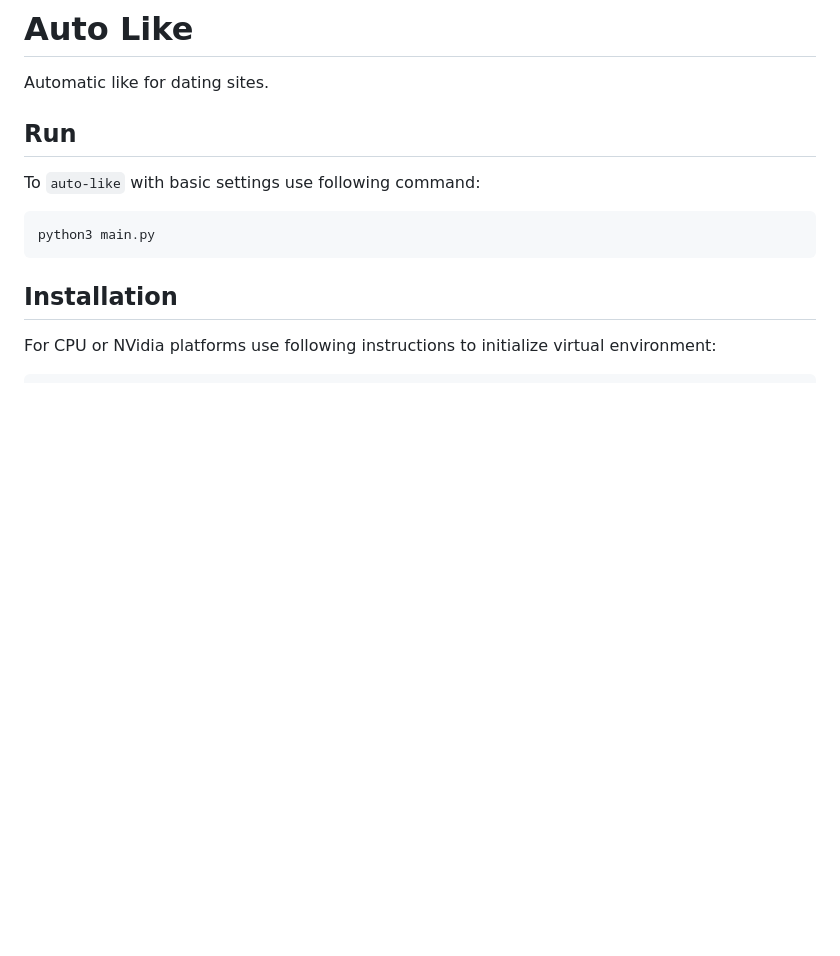
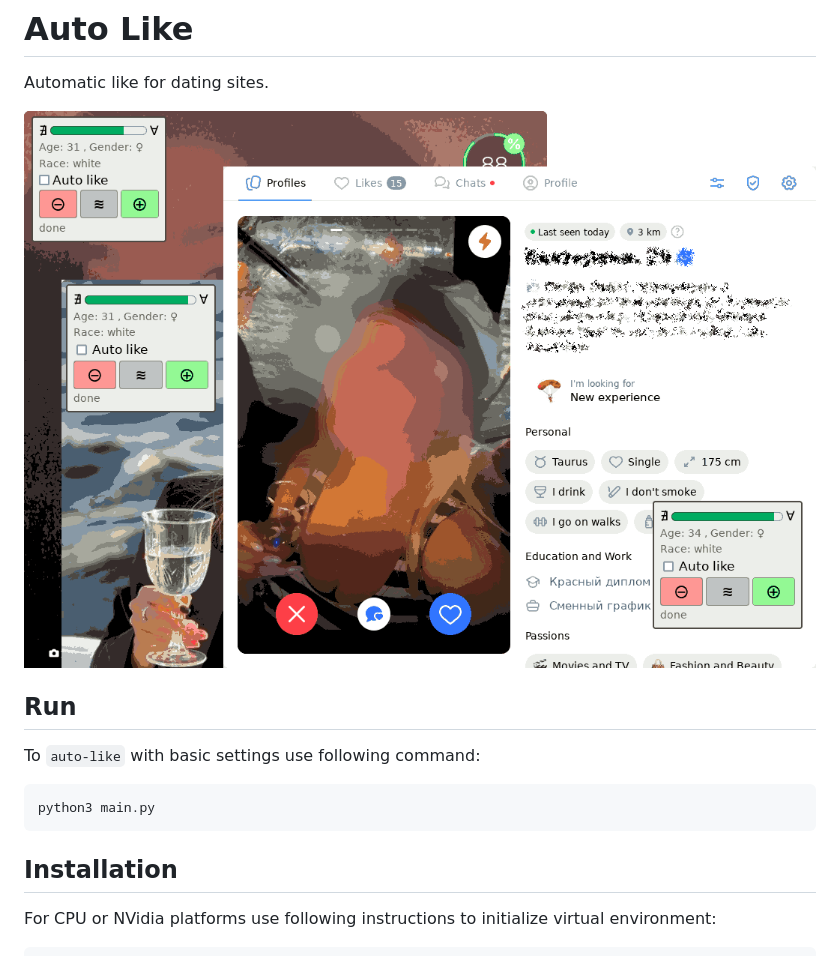
Before and after one commit to SnakeSolid/python-auto-like, a Markdown page: README.md, the part around the change. GitHub-like rendering; pictures changed too: images/auto-like.png (added); blank space fills up the shorter version.

Commit message:
image for readme

```diff
--- a/README.md
+++ b/README.md
@@ -1,6 +1,8 @@
 # Auto Like
 
 Automatic like for dating sites.
+
+![Auto like](images/auto-like.png "Auto like")
 
 ## Run
 
```
